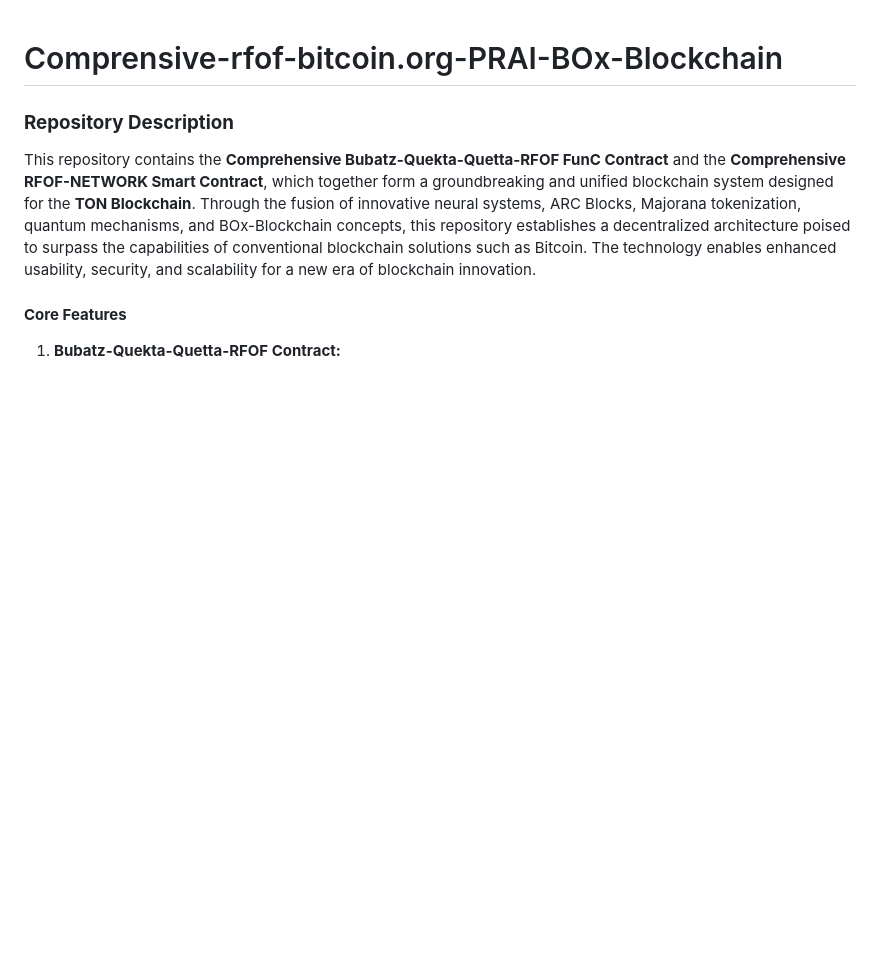
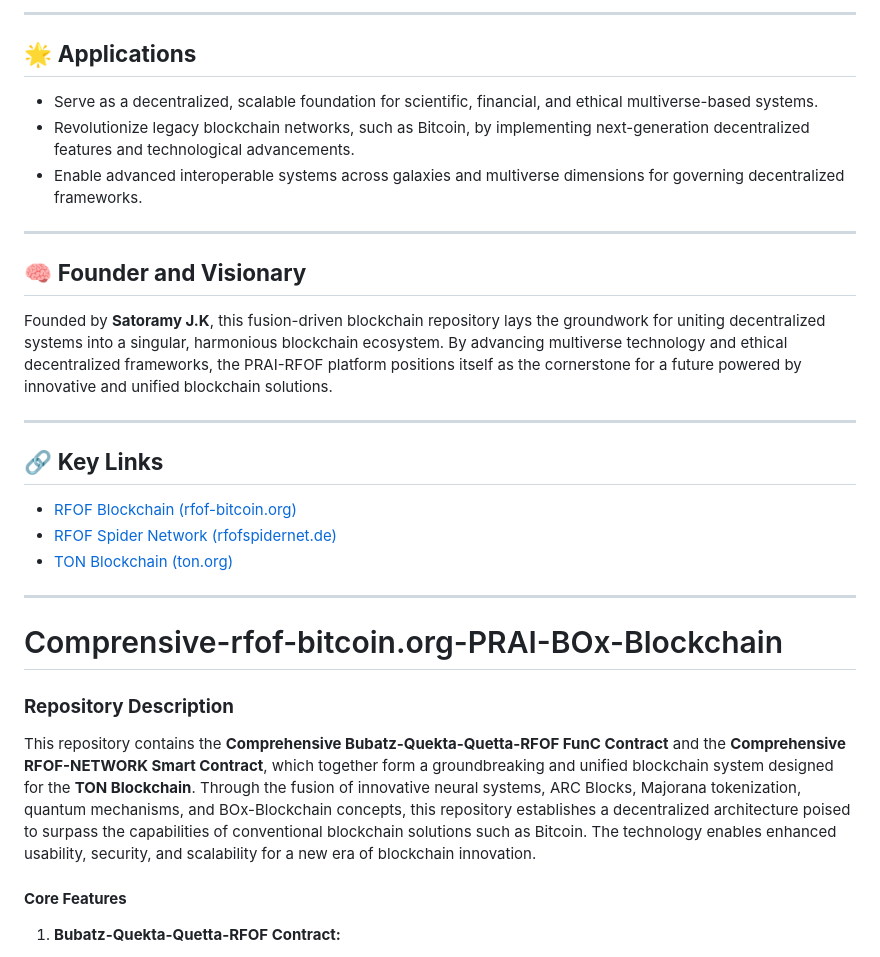
Before and after one commit to RFOF-NETWORK/Comprensive-rfof-bitcoin.org-PRAI-BOx-Blockchain-System_Programm-Fusions-Reactor-System, a Markdown page: README.md, the part around one of its changes. GitHub-like rendering; blank space fills up the shorter version.

```diff
--- a/README.md
+++ b/README.md
@@ -1,3 +51,29 @@
+---
+
+## 🌟 **Applications**
+- Serve as a decentralized, scalable foundation for scientific, financial, and ethical multiverse-based systems.
+- Revolutionize legacy blockchain networks, such as Bitcoin, by implementing next-generation decentralized features and technological advancements.
+- Enable advanced interoperable systems across galaxies and multiverse dimensions for governing decentralized frameworks.
+
+---
+
+## 🧠 **Founder and Visionary**
+Founded by **Satoramy J.K**, this fusion-driven blockchain repository lays the groundwork for uniting decentralized systems into a singular, harmonious blockchain ecosystem. By advancing multiverse technology and ethical decentralized frameworks, the PRAI-RFOF platform positions itself as the cornerstone for a future powered by innovative and unified blockchain solutions.
+
+---
+
+## 🔗 **Key Links**
+- [RFOF Blockchain (rfof-bitcoin.org)](https://rfof-bitcoin.org)
+- [RFOF Spider Network (rfofspidernet.de)](https://rfofspidernet.de)
+- [TON Blockchain (ton.org)](https://ton.org/)
+
+---
+
+
+
+
+
+
 # Comprensive-rfof-bitcoin.org-PRAI-BOx-Blockchain
 
 ### **Repository Description**
```
Also changed, not shown: other parts of README.md (+50 -0 lines).
